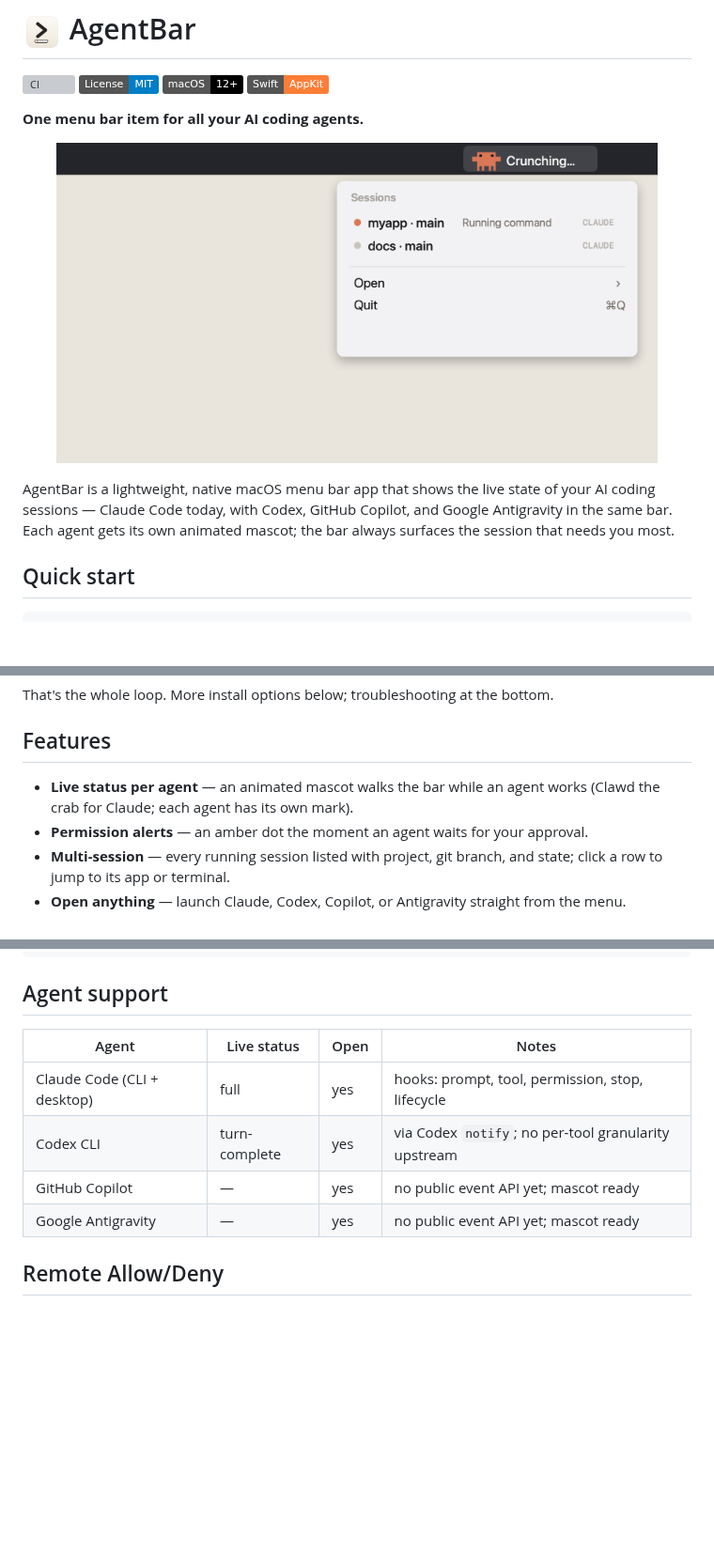
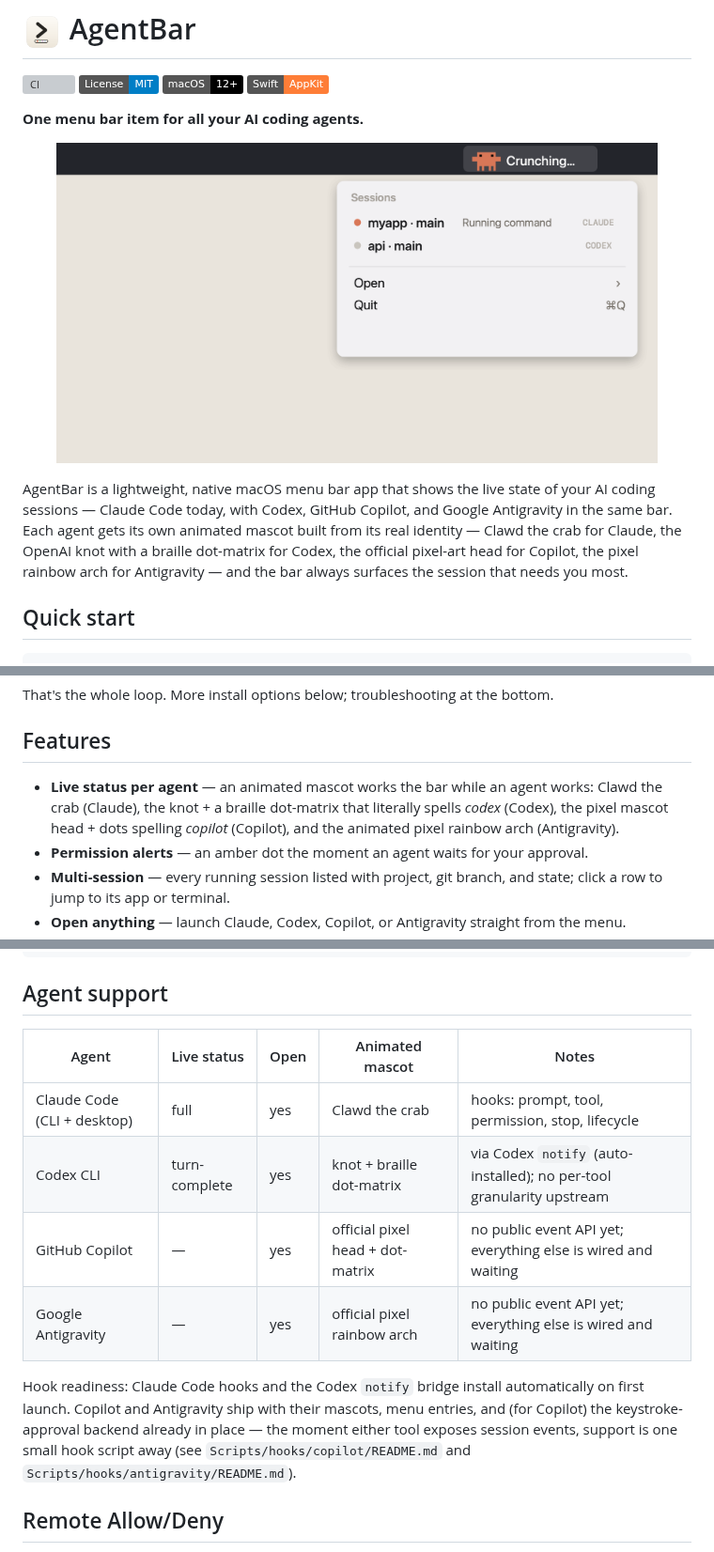
Before and after one commit to michalstrnadel/AgentBar, a Markdown page: README.md, 3 parts joined by grey strips. Shown at 94% size. Drawn GitHub-style; pictures changed too: docs/assets/demo-claude-codex.gif (added), docs/assets/demo.gif (deleted); badges without logos; blank space fills up the shorter version; grey boxes are pictures that could not be loaded.

Commit message:
docs: README — mascot line-up, Claude→Codex demo GIF, hook-readiness table
Co-Authored-By: Claude Fable 5 <noreply@anthropic.com>

```diff
--- a/README.md
+++ b/README.md
@@ -8,13 +8,15 @@
 **One menu bar item for all your AI coding agents.**
 
 <p align="center">
-  <img src="docs/assets/demo.gif" width="640" alt="AgentBar demo: working session, needs-approval, one-click Allow">
+  <img src="docs/assets/demo-claude-codex.gif" width="640" alt="AgentBar demo: Claude session works, needs approval, one-click Allow, then a Codex session takes over the bar">
 </p>
 
 AgentBar is a lightweight, native macOS menu bar app that shows the live state of your
 AI coding sessions — Claude Code today, with Codex, GitHub Copilot, and Google
-Antigravity in the same bar. Each agent gets its own animated mascot; the bar always
-surfaces the session that needs you most.
+Antigravity in the same bar. Each agent gets its own animated mascot built from its
+real identity — Clawd the crab for Claude, the OpenAI knot with a braille dot-matrix
+for Codex, the official pixel-art head for Copilot, the pixel rainbow arch for
+Antigravity — and the bar always surfaces the session that needs you most.
 
 ## Quick start
 
@@ -32,8 +34,10 @@ That's the whole loop. More install options below; troubleshooting at the bottom
 
 ## Features
 
-- **Live status per agent** — an animated mascot walks the bar while an agent works
-  (Clawd the crab for Claude; each agent has its own mark).
+- **Live status per agent** — an animated mascot works the bar while an agent works:
+  Clawd the crab (Claude), the knot + a braille dot-matrix that literally spells
+  *codex* (Codex), the pixel mascot head + dots spelling *copilot* (Copilot), and the
+  animated pixel rainbow arch (Antigravity).
 - **Permission alerts** — an amber dot the moment an agent waits for your approval.
 - **Multi-session** — every running session listed with project, git branch, and state;
   click a row to jump to its app or terminal.
@@ -99,12 +103,18 @@ rm -rf ~/.agentbar
 
 ## Agent support
 
-| Agent | Live status | Open | Notes |
-|---|---|---|---|
-| Claude Code (CLI + desktop) | full | yes | hooks: prompt, tool, permission, stop, lifecycle |
-| Codex CLI | turn-complete | yes | via Codex `notify`; no per-tool granularity upstream |
-| GitHub Copilot | — | yes | no public event API yet; mascot ready |
-| Google Antigravity | — | yes | no public event API yet; mascot ready |
+| Agent | Live status | Open | Animated mascot | Notes |
+|---|---|---|---|---|
+| Claude Code (CLI + desktop) | full | yes | Clawd the crab | hooks: prompt, tool, permission, stop, lifecycle |
+| Codex CLI | turn-complete | yes | knot + braille dot-matrix | via Codex `notify` (auto-installed); no per-tool granularity upstream |
+| GitHub Copilot | — | yes | official pixel head + dot-matrix | no public event API yet; everything else is wired and waiting |
+| Google Antigravity | — | yes | official pixel rainbow arch | no public event API yet; everything else is wired and waiting |
+
+Hook readiness: Claude Code hooks and the Codex `notify` bridge install automatically
+on first launch. Copilot and Antigravity ship with their mascots, menu entries, and
+(for Copilot) the keystroke-approval backend already in place — the moment either tool
+exposes session events, support is one small hook script away
+(see `Scripts/hooks/copilot/README.md` and `Scripts/hooks/antigravity/README.md`).
 
 ## Remote Allow/Deny
 
```
